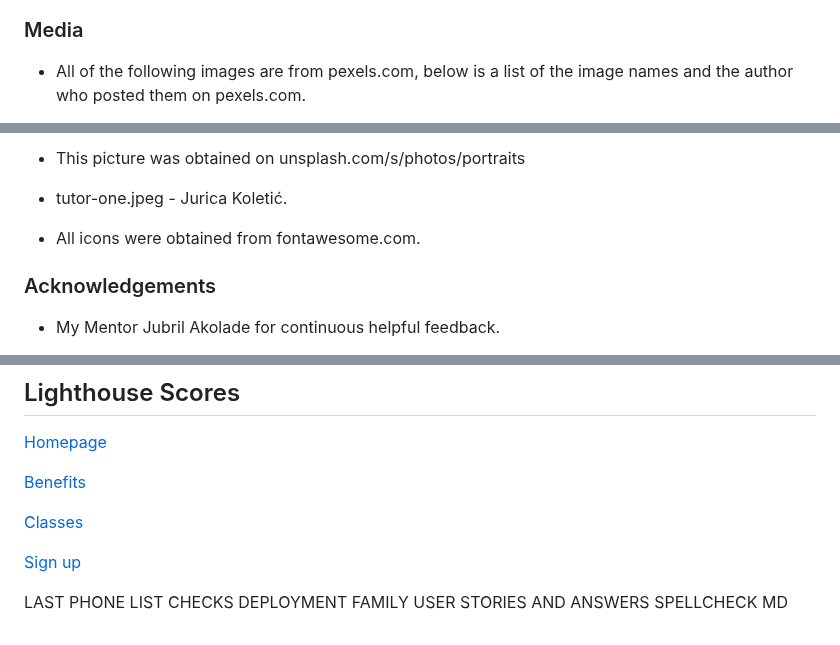
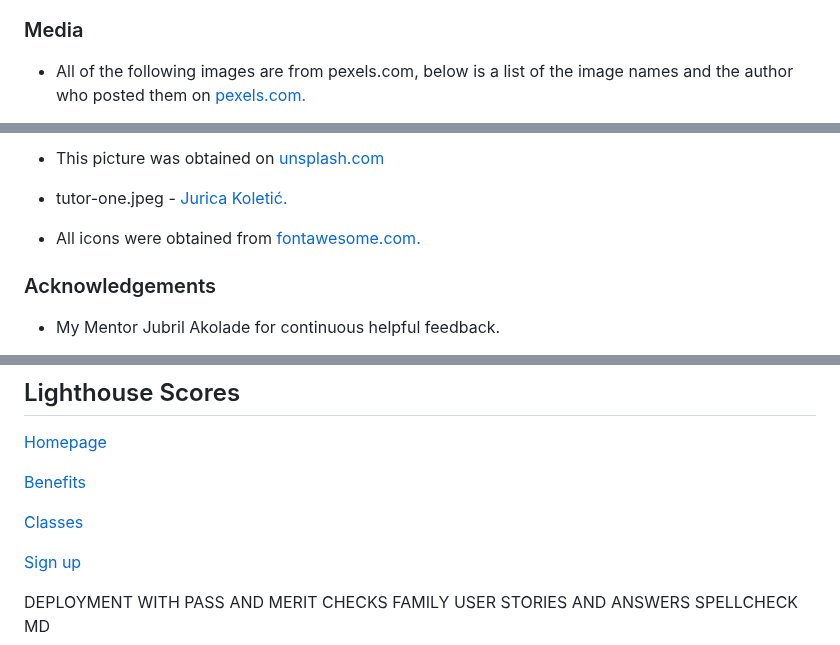
Before and after one commit to ryanmcnally93/relieve, a Markdown page: readme.md, 3 parts joined by grey strips. Drawn GitHub-style.

```diff
--- a/README.md
+++ b/readme.md
@@ -676,5 +676,5 @@ The page describes its source as "Eng, W., Roth, D.A., & Heimberg, R.G. (2001).
 
 ### Media
 
-- All of the following images are from pexels.com, below is a list of the image names and the author who posted them on pexels.com.
+- All of the following images are from pexels.com, below is a list of the image names and the author who posted them on [pexels.com.](https://pexels.com)
 
@@ -696,8 +696,8 @@ The page describes its source as "Eng, W., Roth, D.A., & Heimberg, R.G. (2001).
 
-- This picture was obtained on unsplash.com/s/photos/portraits
-- tutor-one.jpeg - Jurica Koletić.
+- This picture was obtained on [unsplash.com](https://unsplash.com/)
+- tutor-one.jpeg - [Jurica Koletić.](https://unsplash.com/@juricakoletic)
 
-- All icons were obtained from fontawesome.com.
+- All icons were obtained from [fontawesome.com.](https://fontawesome.com)
 
 ### Acknowledgements
 
@@ -717,7 +717,6 @@ The page describes its source as "Eng, W., Roth, D.A., & Heimberg, R.G. (2001).
 
 [Sign up](/assets/images/readme-images/signup-lighthouse.png)
 
-LAST PHONE LIST CHECKS
-DEPLOYMENT
+DEPLOYMENT WITH PASS AND MERIT CHECKS
 FAMILY USER STORIES AND ANSWERS
 SPELLCHECK MD
```
Also changed, not shown: other parts of readme.md (+8 -8 lines).
